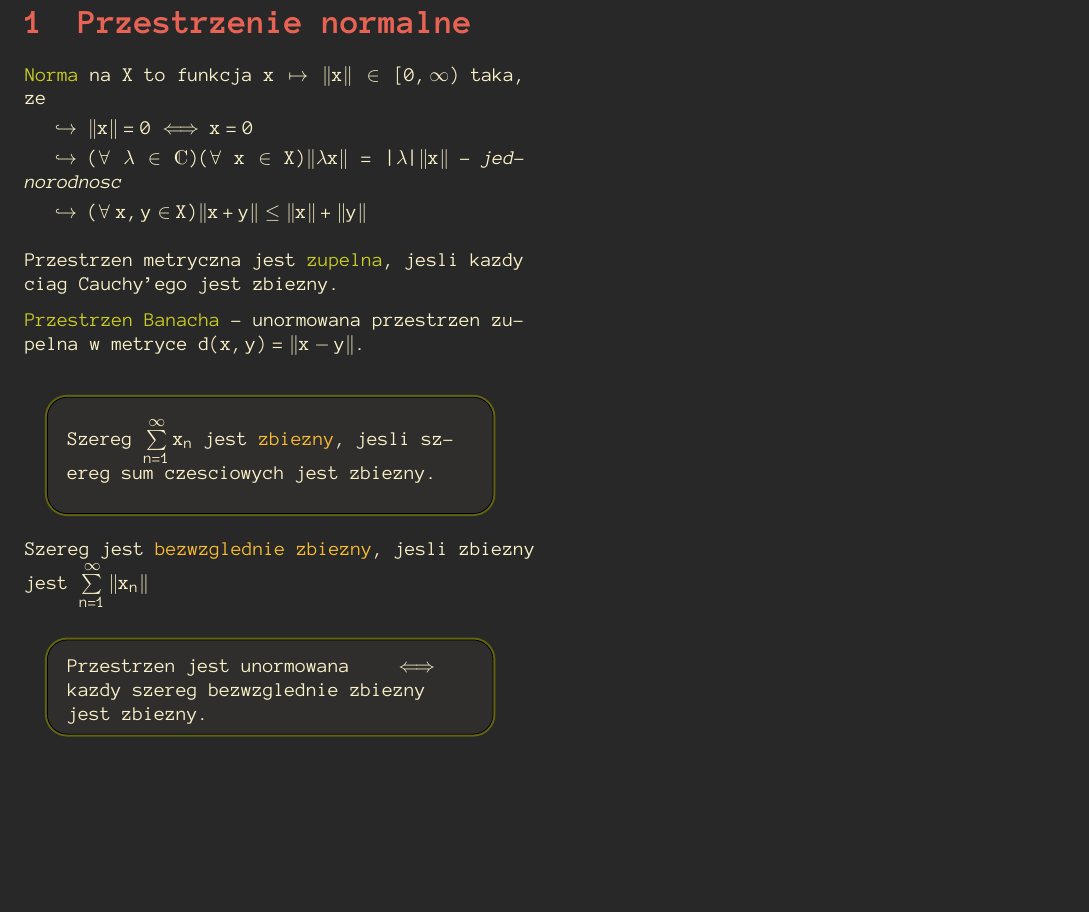
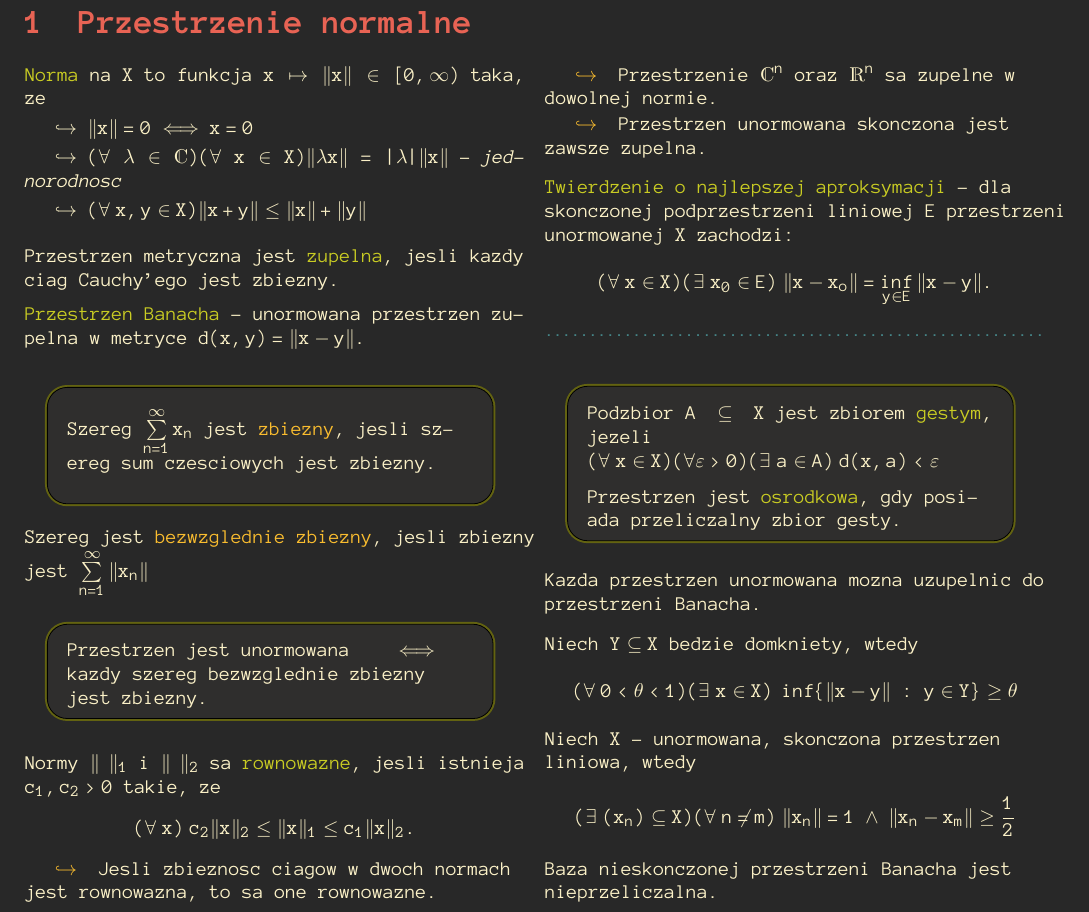
Before and after one commit to ronia-jakim/zima-22, a LaTeX document (anal_fun_1/main.tex, which reads anal_fun_1/01_intro.tex): part of page 4 of 4, cut so that both start at the same text, the shorter picture padded with empty space. Compiled offline with pdfLaTeX.

Commit message:
analiza-fun-na-wykladzie-alg

```diff
--- a/anal_fun_1/01_intro.tex
+++ b/anal_fun_1/01_intro.tex
@@ -1,6 +1,6 @@
 \section{Przestrzenie normalne}
 
-\begin{multicols*}{2}
+\begin{multicols}{2}
 
     {\color{def}Norma} na $X$ to funkcja $x\mapsto \|x\|\in[0, \infty)$ taka, ze\smallskip\\
         \point $\|x\|=0\iff x=0$\smallskip\\
@@ -29,5 +29,43 @@
 
 
     \kdef
+    \medskip
 
-\end{multicols*}
+    Normy $\|\;\|_1$ i $\|\;\|_2$ sa {\color{def}rownowazne}, jesli istnieja $c_1, c_2>0$ takie, ze
+    $$(\forall\;x)\;c_2\|x\|_2\leq \|x\|_1\leq c_1\|x\|_2.$$
+
+    {\color{acc}\point} Jesli zbieznosc ciagow w dwoch normach jest rownowazna, to sa one rownowazne.
+
+    {\color{acc}\point} Przestrzenie $\C^n$ oraz $\R^n$ sa zupelne w dowolnej normie.
+
+    {\color{acc}\point} Przestrzen unormowana skonczona jest zawsze zupelna.
+    \medskip
+
+    {\color{def}Twierdzenie o najlepszej aproksymacji} - dla skonczonej podprzestrzeni liniowej $E$ przestrzeni unormowanej $X$ zachodzi:
+    $$(\forall\;x\in X)(\exists\;x_0\in E)\;\|x-x_o\|=\inf\limits_{y\in E}\|x-y\|.$$
+
+    \podz{sep}\bigskip
+
+    \pdef
+
+    Podzbior $A\subseteq X$ jest zbiorem {\color{def}gestym}, jezeli\\
+    $(\forall\;x\in X)(\forall\varepsilon>0)(\exists\;a\in A)\;d(x,a)<\varepsilon$
+    \medskip
+
+    Przestrzen jest {\color{def}osrodkowa}, gdy posiada przeliczalny zbior gesty.
+
+
+    \kdef
+
+    Kazda przestrzen unormowana mozna uzupelnic do przestrzeni Banacha.
+    \medskip
+
+    Niech $Y\subseteq X$ bedzie domkniety, wtedy
+    $$(\forall\;0<\theta<1)(\exists\;x\in X)\;\inf\{\|x-y\|\;:\;y\in Y\}\geq\theta$$
+
+    Niech $X$ - unormowana, skonczona przestrzen liniowa, wtedy
+    $$(\exists\;(x_n)\subseteq X)(\forall\;n\neq m)\;\|x_n\|=1\;\land\;\|x_n-x_m\|\geq \frac12$$
+
+    Baza nieskonczonej przestrzeni Banacha jest nieprzeliczalna.
+
+\end{multicols}
```
Also changed, not shown: alg_1R/01_intro.tex (+13 -0 lines), alg_1R/main.tex (+0 -4 lines), alg_1R/main.pdf, anal_fun_1/main.pdf, 1 other file.
